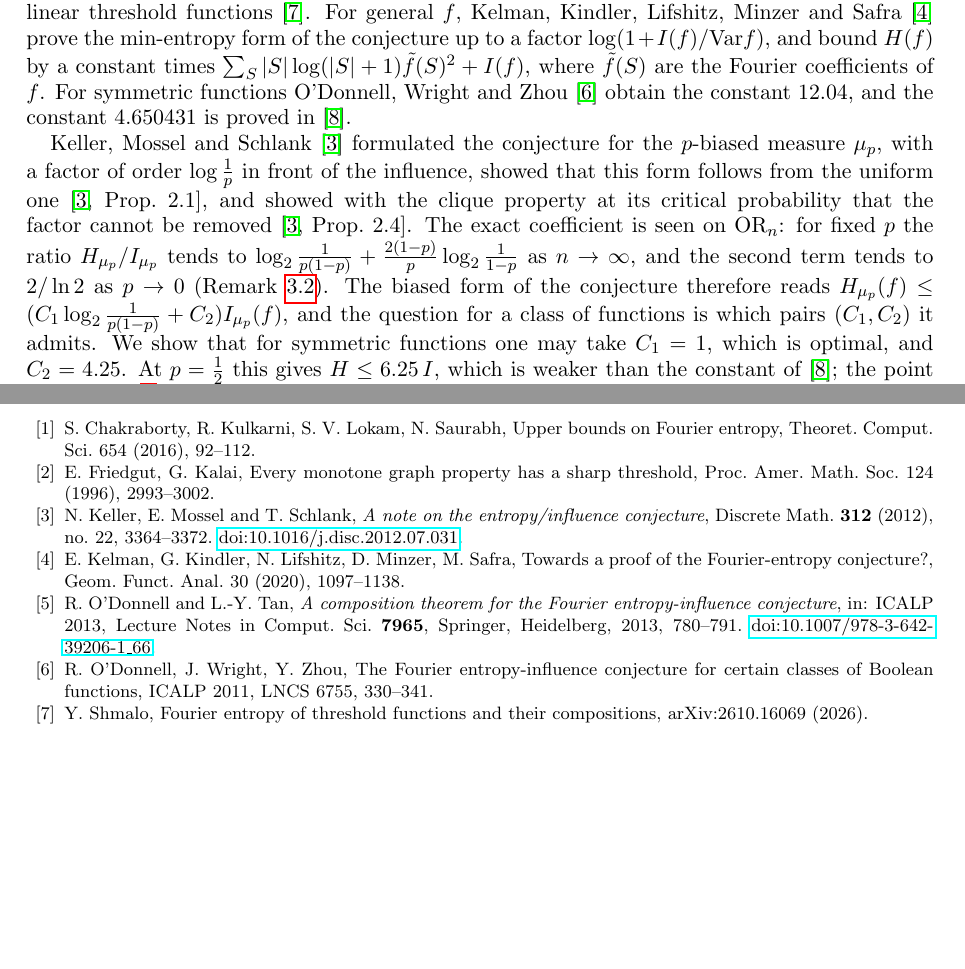
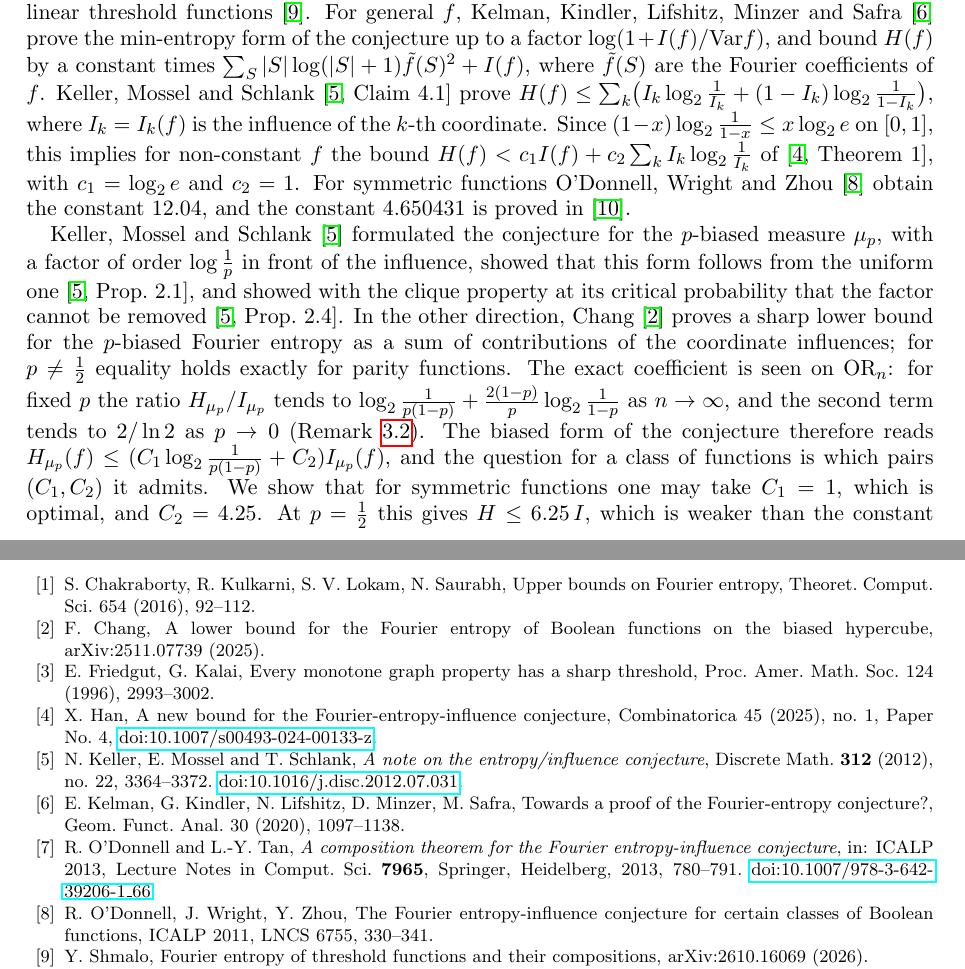
Before and after one commit to yspennstate/fei-symmetric-p-biased, a LaTeX paper (main.tex): two parts of pages 1 and 14 of 15, joined at a grey line, cut so that both start at the same text, the shorter picture padded with empty space. Compiled offline with pdfLaTeX.

Commit message:
Update references

```diff
--- a/main.tex
+++ b/main.tex
@@ -34,9 +34,9 @@ Let $\mu_p$ be the $p$-biased product measure on $\{0,1\}^n$. We prove that ever
 
 \section{Introduction}
 
-For a Boolean function $f$ on the discrete cube, the Fourier entropy--influence (FEI) conjecture of Friedgut and Kalai~\cite{FK96} asserts that the entropy of the squared Fourier coefficients is at most a universal constant times the total influence. Under the uniform measure the conjecture is open in general; it is known for symmetric functions and read-once decision trees~\cite{OWZ11}, for read-once formulas over gates of bounded fan-in~\cite{OT13} and over AND, OR, XOR and NOT gates~\cite{CKLS16}, and for linear threshold functions~\cite{Shm26lt}. For general $f$, Kelman, Kindler, Lifshitz, Minzer and Safra~\cite{KKLMS20} prove the min-entropy form of the conjecture up to a factor $\log(1 + I(f)/\mathrm{Var} f)$, and bound $H(f)$ by a constant times $\sum_S |S|\log(|S|+1)\ft(S)^2 + I(f)$, where $\ft(S)$ are the Fourier coefficients of $f$. For symmetric functions O'Donnell, Wright and Zhou~\cite{OWZ11} obtain the constant $12.04$, and the constant $4.650431$ is proved in~\cite{Shm26sym}.
+For a Boolean function $f$ on the discrete cube, the Fourier entropy--influence (FEI) conjecture of Friedgut and Kalai~\cite{FK96} asserts that the entropy of the squared Fourier coefficients is at most a universal constant times the total influence. Under the uniform measure the conjecture is open in general; it is known for symmetric functions and read-once decision trees~\cite{OWZ11}, for read-once formulas over gates of bounded fan-in~\cite{OT13} and over AND, OR, XOR and NOT gates~\cite{CKLS16}, and for linear threshold functions~\cite{Shm26lt}. For general $f$, Kelman, Kindler, Lifshitz, Minzer and Safra~\cite{KKLMS20} prove the min-entropy form of the conjecture up to a factor $\log(1 + I(f)/\mathrm{Var} f)$, and bound $H(f)$ by a constant times $\sum_S |S|\log(|S|+1)\ft(S)^2 + I(f)$, where $\ft(S)$ are the Fourier coefficients of $f$. Keller, Mossel and Schlank~\cite[Claim~4.1]{KMS12} prove $H(f) \le \sum_k \bigl(I_k\log_2\frac{1}{I_k} + (1 - I_k)\log_2\frac{1}{1 - I_k}\bigr)$, where $I_k = I_k(f)$ is the influence of the $k$-th coordinate. Since $(1 - x)\log_2\frac{1}{1 - x} \le x\log_2 e$ on $[0, 1]$, this implies for non-constant $f$ the bound $H(f) < c_1 I(f) + c_2 \sum_k I_k\log_2\frac{1}{I_k}$ of~\cite[Theorem~1]{Han25}, with $c_1 = \log_2 e$ and $c_2 = 1$. For symmetric functions O'Donnell, Wright and Zhou~\cite{OWZ11} obtain the constant $12.04$, and the constant $4.650431$ is proved in~\cite{Shm26sym}.
 
-Keller, Mossel and Schlank~\cite{KMS12} formulated the conjecture for the $p$-biased measure $\mu_p$, with a factor of order $\log\frac{1}{p}$ in front of the influence, showed that this form follows from the uniform one~\cite[Prop.~2.1]{KMS12}, and showed with the clique property at its critical probability that the factor cannot be removed~\cite[Prop.~2.4]{KMS12}. The exact coefficient is seen on $\mathrm{OR}_n$: for fixed $p$ the ratio $H_{\mu_p}/I_{\mu_p}$ tends to $\log_2\frac{1}{p(1-p)} + \frac{2(1-p)}{p}\log_2\frac{1}{1-p}$ as $n \to \infty$, and the second term tends to $2/\ln 2$ as $p \to 0$ (Remark~\ref{rem:or}). The biased form of the conjecture therefore reads $H_{\mu_p}(f) \le (C_1 \log_2\frac{1}{p(1-p)} + C_2) I_{\mu_p}(f)$, and the question for a class of functions is which pairs $(C_1, C_2)$ it admits. We show that for symmetric functions one may take $C_1 = 1$, which is optimal, and $C_2 = 4.25$. At $p = \frac12$ this gives $H \le 6.25\, I$, which is weaker than the constant of~\cite{Shm26sym}; the point of Theorem~\ref{thm:B} is that the bound holds uniformly in $p$ with the sharp coefficient of $\log_2\frac{1}{p(1-p)}$.
+Keller, Mossel and Schlank~\cite{KMS12} formulated the conjecture for the $p$-biased measure $\mu_p$, with a factor of order $\log\frac{1}{p}$ in front of the influence, showed that this form follows from the uniform one~\cite[Prop.~2.1]{KMS12}, and showed with the clique property at its critical probability that the factor cannot be removed~\cite[Prop.~2.4]{KMS12}. In the other direction, Chang~\cite{Cha25} proves a sharp lower bound for the $p$-biased Fourier entropy as a sum of contributions of the coordinate influences; for $p \ne \frac12$ equality holds exactly for parity functions. The exact coefficient is seen on $\mathrm{OR}_n$: for fixed $p$ the ratio $H_{\mu_p}/I_{\mu_p}$ tends to $\log_2\frac{1}{p(1-p)} + \frac{2(1-p)}{p}\log_2\frac{1}{1-p}$ as $n \to \infty$, and the second term tends to $2/\ln 2$ as $p \to 0$ (Remark~\ref{rem:or}). The biased form of the conjecture therefore reads $H_{\mu_p}(f) \le (C_1 \log_2\frac{1}{p(1-p)} + C_2) I_{\mu_p}(f)$, and the question for a class of functions is which pairs $(C_1, C_2)$ it admits. We show that for symmetric functions one may take $C_1 = 1$, which is optimal, and $C_2 = 4.25$. At $p = \frac12$ this gives $H \le 6.25\, I$, which is weaker than the constant of~\cite{Shm26sym}; the point of Theorem~\ref{thm:B} is that the bound holds uniformly in $p$ with the sharp coefficient of $\log_2\frac{1}{p(1-p)}$.
 
 Theorem~\ref{thm:A} carries the structure used for symmetric functions under the uniform measure~\cite{Shm26sym} over to $\mu_p$. All Fourier weights of a symmetric function are determined by the level weights $\mu_m$ of the single derivative $D_1 f$; the generating function of these weights is controlled by the noise semigroup through a modified Bessel function; and the ratio $v$ of variance to influence is at most $e^{-M}(I_0(M) + I_1(M))$, where $M = (n-1)p(1-p)$. In the identity \eqref{eq:A1} the term $\log_2\frac{1}{p(1-p)}$ appears with coefficient exactly one, so the sharp coefficient in Theorem~\ref{thm:B} comes at no cost, and what must be bounded uniformly in $p$ and $n$ is the remainder.
 
@@ -518,7 +518,9 @@ $C_M(\alpha)$, $\Lambda$, $c_0$, $d_0$, $M_0$ & the quantities of Regime 5 & Sec
 
 \begin{thebibliography}{99}
 \bibitem{CKLS16} S. Chakraborty, R. Kulkarni, S. V. Lokam, N. Saurabh, Upper bounds on Fourier entropy, Theoret. Comput. Sci. 654 (2016), 92--112.
+\bibitem{Cha25} F. Chang, A lower bound for the Fourier entropy of Boolean functions on the biased hypercube, arXiv:2511.07739 (2025).
 \bibitem{FK96} E. Friedgut, G. Kalai, Every monotone graph property has a sharp threshold, Proc. Amer. Math. Soc. 124 (1996), 2993--3002.
+\bibitem{Han25} X. Han, A new bound for the Fourier-entropy-influence conjecture, Combinatorica 45 (2025), no.~1, Paper No.~4, \href{https://doi.org/10.1007/s00493-024-00133-z}{doi:10.1007/s00493-024-00133-z}.
 \bibitem{KMS12}
 N.~Keller, E.~Mossel and T.~Schlank,
 \emph{A note on the entropy/influence conjecture},
```
Also changed, not shown: main.pdf, main.tex (8 more changed lines).
